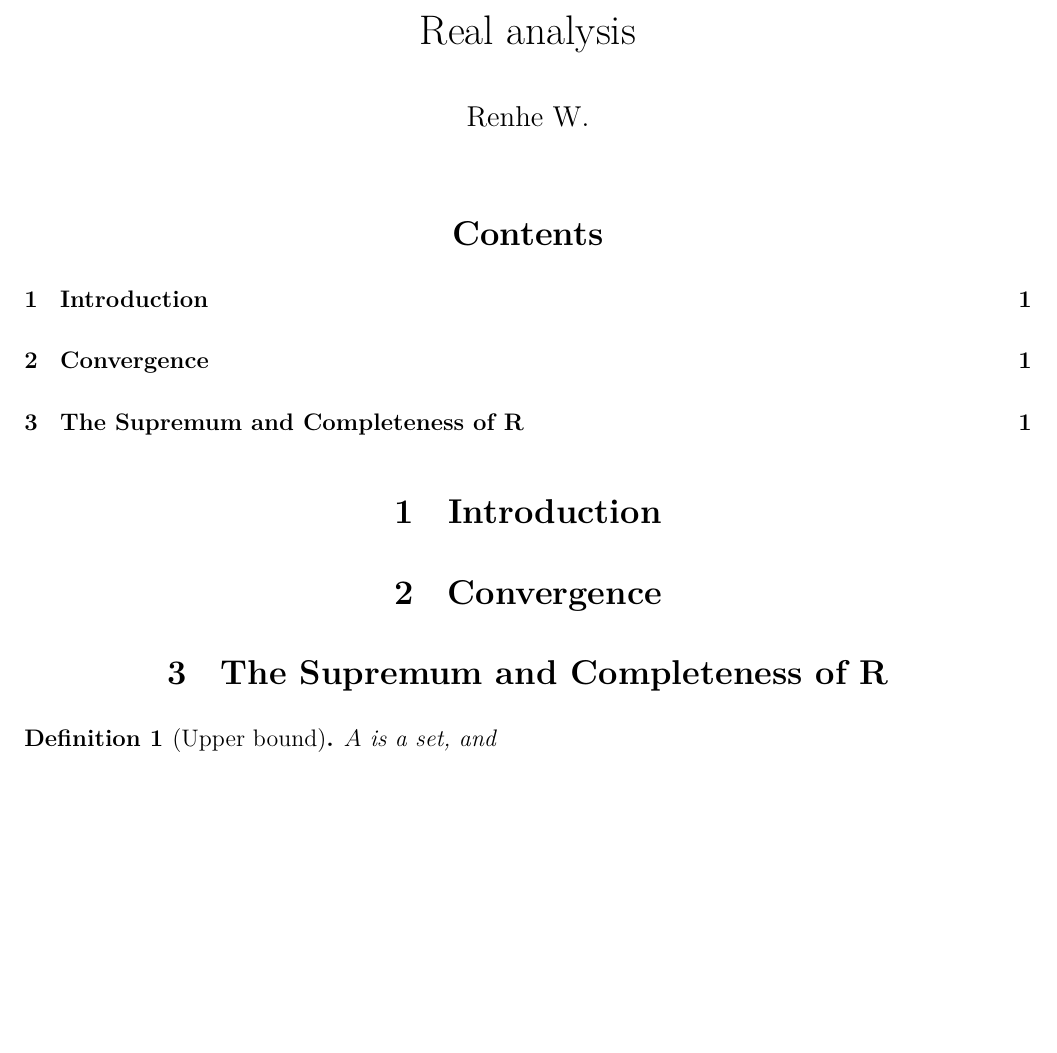
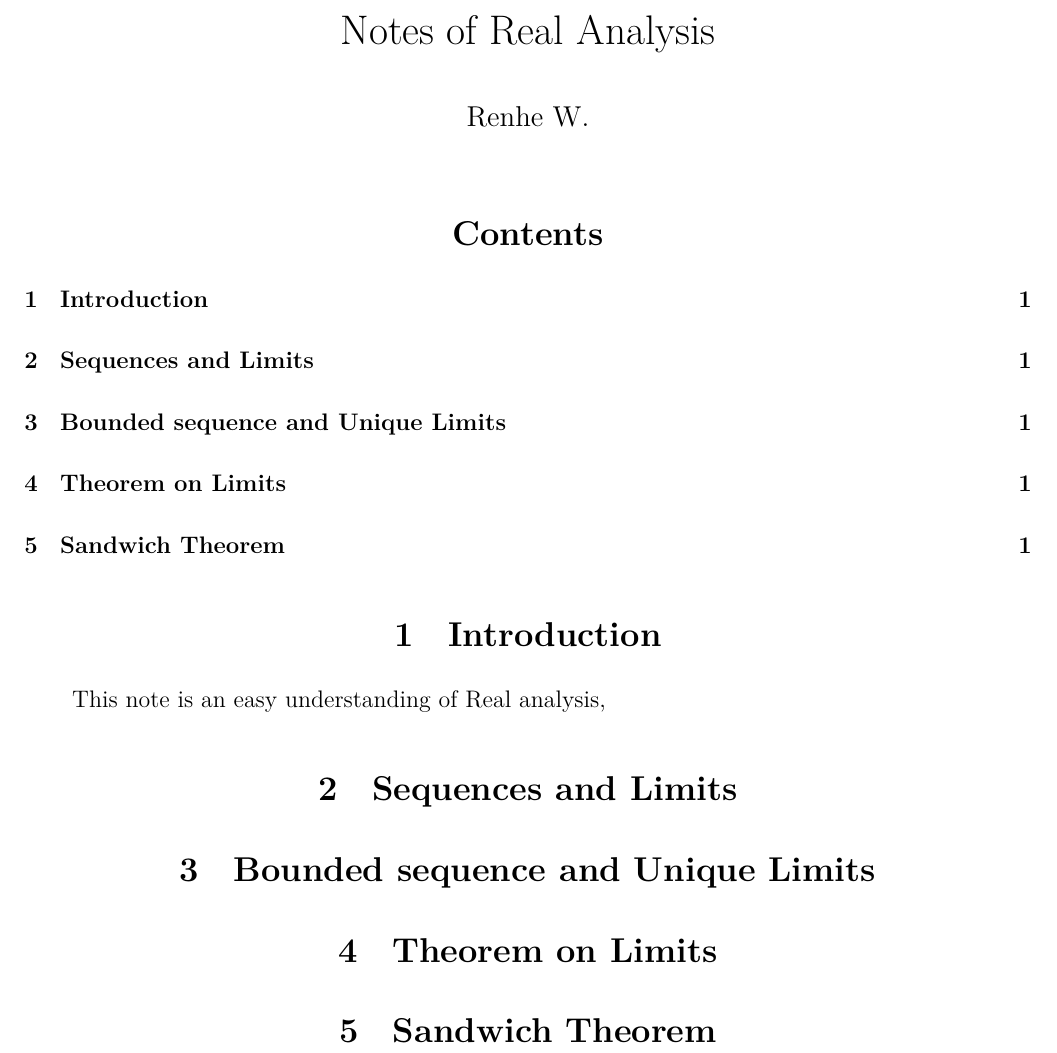
Before and after one commit to Ronniebattler/Fundamental, a LaTeX document (Real_Analysis/Tex/Notes of Real Analysis.tex): part of the page, cut at the place of the change, the shorter picture padded with empty space. Compiled offline with XeLaTeX.

Commit message:
20231111

```diff
--- a/Real_Analysis/Tex/Tex01.tex
+++ b/Real_Analysis/Tex/Notes of Real Analysis.tex
@@ -32,6 +32,8 @@
 %\theoremstyle{remark}%用remark格式
 \newtheorem{lemma}[thm]{lemma}
 \newtheorem{example}{Example}[section]
+\newtheorem{axiom}{Axiom}[section]
+
 
 \usepackage{multirow}%表格列合并宏包，\multirow命令.
 
@@ -79,7 +81,7 @@
 
 
 %标题页
-\title{Real analysis}
+\title{Notes of Real Analysis}
 \author{Renhe W.}
 \date{ }
 \usepackage{hyperref}%可以生成pdf书签，可以跳转
@@ -108,14 +110,14 @@
 
 	%引言
 	\section{Introduction}
+	This note is an easy understanding of Real analysis,
 
-	\section{Convergence}
+	\section{Sequences and Limits}
 
+	\section{Bounded sequence and Unique Limits}
 
-	\section{The Supremum and Completeness of R}
-	\begin{defn}[Upper bound]
-		$A$ is a set, and
-	\end{defn}
+	\section{Theorem on Limits}
 
+	\section{Sandwich Theorem}
 
 \end{document}
```
Also changed, not shown: Real_Analysis/Tex/Notes of Real Analysis.pdf (added), Real_Analysis/Tex/Tex01.pdf (deleted), 10 other files.
